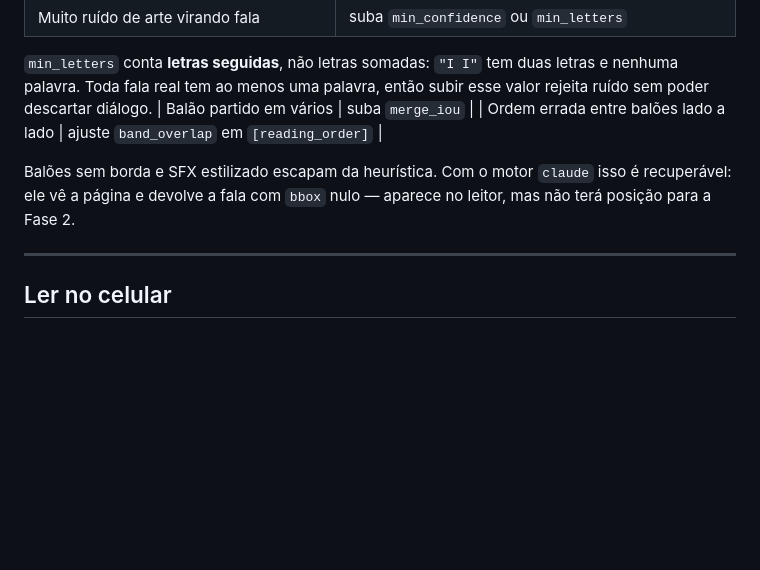
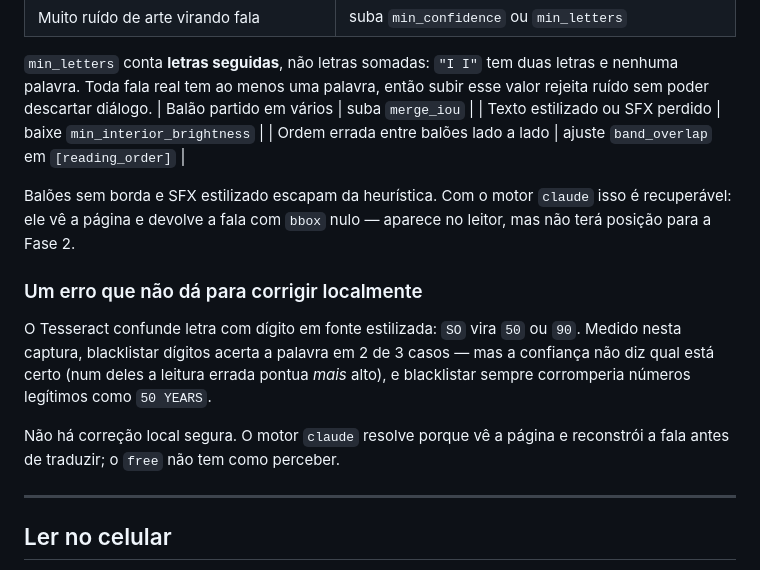
Before and after one commit to Italoneri/Tradu-o-manhwa, a Markdown page: README.md, the part around the change. Drawn GitHub-style; blank space fills up the shorter version.

Commit message:
docs: record the digit-for-letter ocr limit
States what was measured and why no local fix is safe, so it is not rediscovered later.

Claude-Session: https://claude.ai/code/session_01AKMmHhpFbAijZ43Esragx4

```diff
--- a/README.md
+++ b/README.md
@@ -200,11 +200,22 @@ nenhuma* é o sintoma que importa.
 nenhuma palavra. Toda fala real tem ao menos uma palavra, então subir esse valor
 rejeita ruído sem poder descartar diálogo.
 | Balão partido em vários | suba `merge_iou` |
+| Texto estilizado ou SFX perdido | baixe `min_interior_brightness` |
 | Ordem errada entre balões lado a lado | ajuste `band_overlap` em `[reading_order]` |
 
 Balões sem borda e SFX estilizado escapam da heurística. Com o motor `claude` isso é
 recuperável: ele vê a página e devolve a fala com `bbox` nulo — aparece no leitor,
 mas não terá posição para a Fase 2.
+
+### Um erro que não dá para corrigir localmente
+
+O Tesseract confunde letra com dígito em fonte estilizada: `SO` vira `50` ou `90`.
+Medido nesta captura, blacklistar dígitos acerta a palavra em 2 de 3 casos — mas a
+confiança não diz qual está certo (num deles a leitura errada pontua *mais* alto), e
+blacklistar sempre corromperia números legítimos como `50 YEARS`.
+
+Não há correção local segura. O motor `claude` resolve porque vê a página e
+reconstrói a fala antes de traduzir; o `free` não tem como perceber.
 
 ---
 
```
